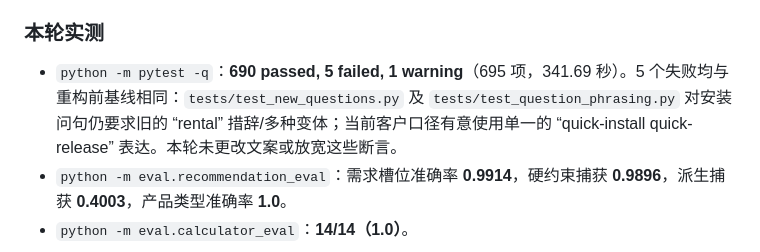
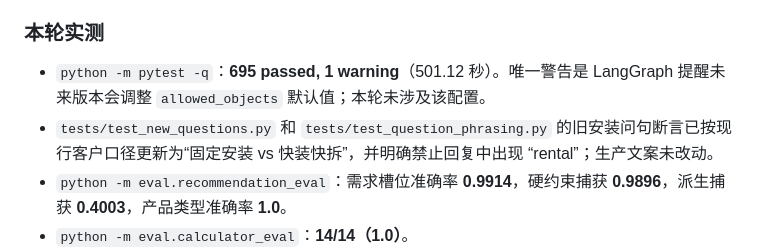
Before and after one commit to WSLVOUD/sale_agent_demo, a Markdown page: README.md, the part around the change. Drawn GitHub-style.

Commit message:
docs: record passing full validation
Co-authored-by: Copilot <223556219+Copilot@users.noreply.github.com>

```diff
--- a/README.md
+++ b/README.md
@@ -25,7 +25,8 @@
 
 ### 本轮实测
 
-- `python -m pytest -q`：**690 passed, 5 failed, 1 warning**（695 项，341.69 秒）。5 个失败均与重构前基线相同：`tests/test_new_questions.py` 及 `tests/test_question_phrasing.py` 对安装问句仍要求旧的 “rental” 措辞/多种变体；当前客户口径有意使用单一的 “quick-install quick-release” 表达。本轮未更改文案或放宽这些断言。
+- `python -m pytest -q`：**695 passed, 1 warning**（501.12 秒）。唯一警告是 LangGraph 提醒未来版本会调整 `allowed_objects` 默认值；本轮未涉及该配置。
+- `tests/test_new_questions.py` 和 `tests/test_question_phrasing.py` 的旧安装问句断言已按现行客户口径更新为“固定安装 vs 快装快拆”，并明确禁止回复中出现 “rental”；生产文案未改动。
 - `python -m eval.recommendation_eval`：需求槽位准确率 **0.9914**，硬约束捕获 **0.9896**，派生捕获 **0.4003**，产品类型准确率 **1.0**。
 - `python -m eval.calculator_eval`：**14/14（1.0）**。
 - `python -m eval.retrieval_eval`：82 cases；过滤后 Recall@10 **0.9511**、MRR **0.9267**、Model Recall@10 **0.9286**、硬约束违规 **0**。
```
